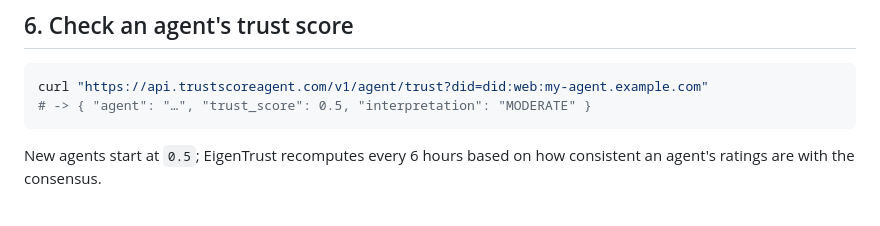
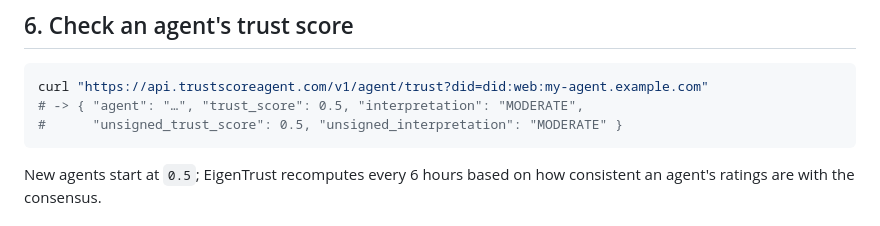
Before and after one commit to trustscoreagent/trustscoreagent, a Markdown page: docs/examples.md, the part around the change. Drawn GitHub-style.

Commit message:
docs: show both identities in the agent trust example

````diff
--- a/docs/examples.md
+++ b/docs/examples.md
@@ -98,7 +98,8 @@ provable once the next anchor (every 6 hours) includes it; before that the endpo
 
 ```bash
 curl "https://api.trustscoreagent.com/v1/agent/trust?did=did:web:my-agent.example.com"
-# -> { "agent": "…", "trust_score": 0.5, "interpretation": "MODERATE" }
+# -> { "agent": "…", "trust_score": 0.5, "interpretation": "MODERATE",
+#      "unsigned_trust_score": 0.5, "unsigned_interpretation": "MODERATE" }
 ```
 
 New agents start at `0.5`; EigenTrust recomputes every 6 hours based on how consistent an
````
